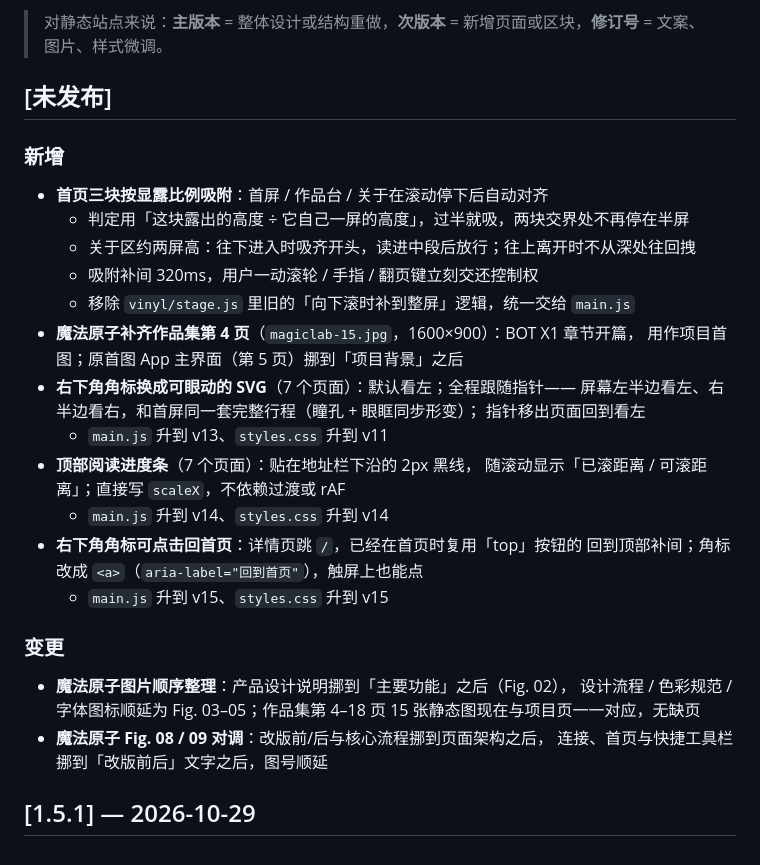
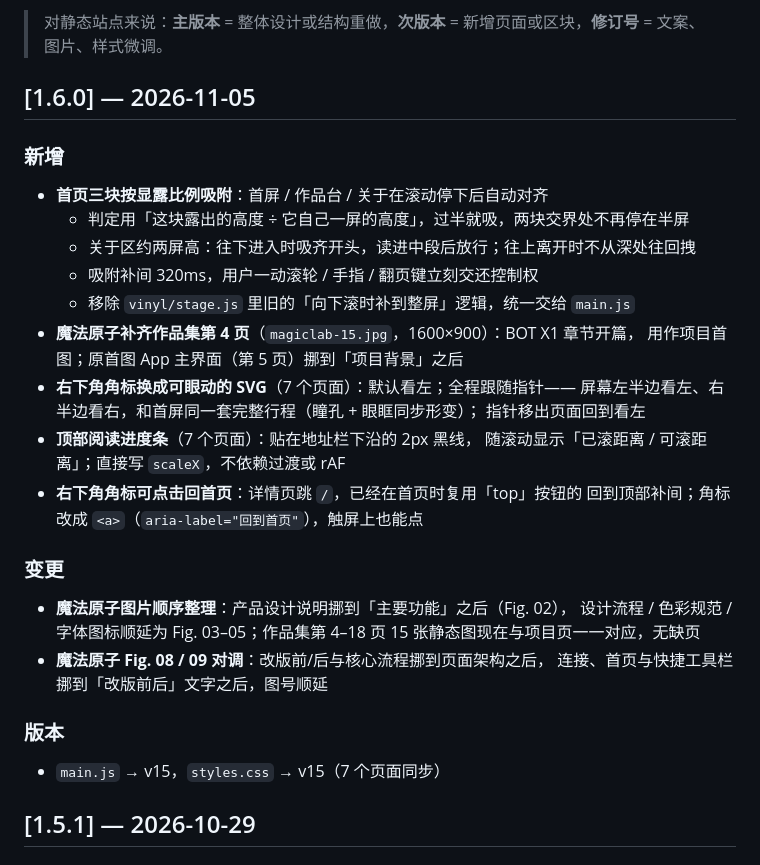
Before and after one commit to ZHOU-xxDesign/zhou-xxdesign.github.io, a Markdown page: CHANGELOG.md, the part around the change. Drawn GitHub-style.

Commit message:
1.6.0 — 首页三段吸附、魔法原子补齐、角标眼动与进度条

```diff
--- a/CHANGELOG.md
+++ b/CHANGELOG.md
@@ -5,7 +5,7 @@
 
 > 对静态站点来说：**主版本** = 整体设计或结构重做，**次版本** = 新增页面或区块，**修订号** = 文案、图片、样式微调。
 
-## [未发布]
+## [1.6.0] — 2026-11-05
 
 ### 新增
 - **首页三块按显露比例吸附**：首屏 / 作品台 / 关于在滚动停下后自动对齐
@@ -18,13 +18,10 @@
 - **右下角角标换成可眼动的 SVG**（7 个页面）：默认看左；全程跟随指针——
   屏幕左半边看左、右半边看右，和首屏同一套完整行程（瞳孔 + 眼眶同步形变）；
   指针移出页面回到看左
-  - `main.js` 升到 v13、`styles.css` 升到 v11
 - **顶部阅读进度条**（7 个页面）：贴在地址栏下沿的 2px 黑线，
   随滚动显示「已滚距离 / 可滚距离」；直接写 `scaleX`，不依赖过渡或 rAF
-  - `main.js` 升到 v14、`styles.css` 升到 v14
 - **右下角角标可点击回首页**：详情页跳 `/`，已经在首页时复用「top」按钮的
   回到顶部补间；角标改成 `<a>`（`aria-label="回到首页"`），触屏上也能点
-  - `main.js` 升到 v15、`styles.css` 升到 v15
 
 ### 变更
 - **魔法原子图片顺序整理**：产品设计说明挪到「主要功能」之后（Fig. 02），
@@ -32,6 +29,9 @@
   15 张静态图现在与项目页一一对应，无缺页
 - **魔法原子 Fig. 08 / 09 对调**：改版前/后与核心流程挪到页面架构之后，
   连接、首页与快捷工具栏挪到「改版前后」文字之后，图号顺延
+
+### 版本
+- `main.js` → v15，`styles.css` → v15（7 个页面同步）
 
 ## [1.5.1] — 2026-10-29
 
```
